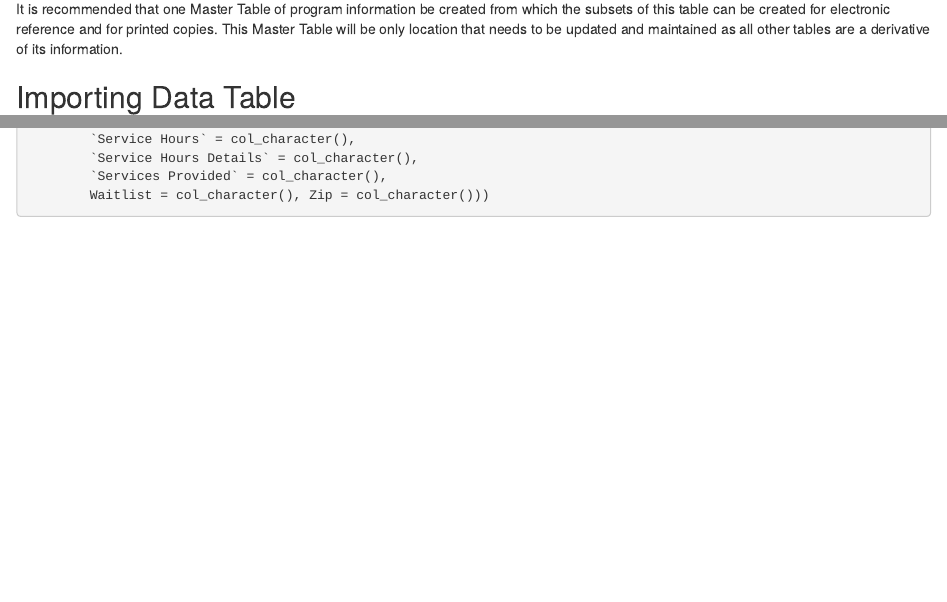
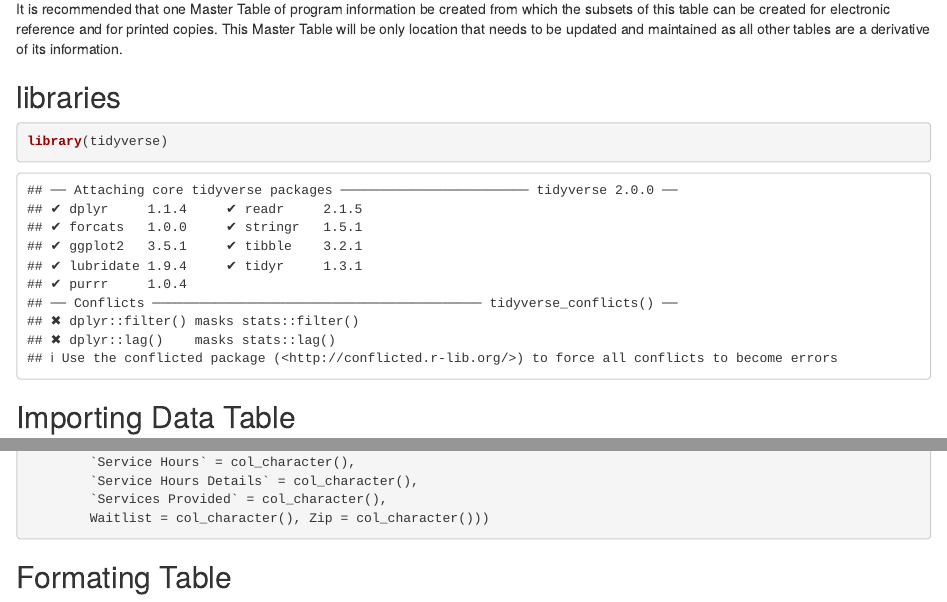
Before and after one commit to numbersmatter/Program-Table-Formating, an R Markdown document (Data Formating.Rmd): the page in a window 1100 px wide, from 340 px down, and a second part further down, joined at a grey line. Rendered offline with R 4.5, knitr and Pandoc, with nearby package versions.

Commit message:
added libraries section

````diff
--- a/Data Formating.Rmd
+++ b/Data Formating.Rmd
@@ -12,6 +12,14 @@ Client currently maintains two excel sheets for nonprofit programs in Guilford C
 
 ## Recommendation
 It is recommended that one Master Table of program information be created from which the subsets of this table can be created for electronic reference and for printed copies. This Master Table will be only location that needs to be updated and maintained as all other tables are a derivative of its information.
+
+
+## libraries
+
+```{r}
+library(tidyverse)
+```
+
 
 
 
@@ -46,3 +54,6 @@ ProgramList <- read_csv("ProgramList.csv",
         Waitlist = col_character(), Zip = col_character()))
 
 ```
+
+
+## Formating Table
````
Also changed, not shown: Data Formating.nb.html.
